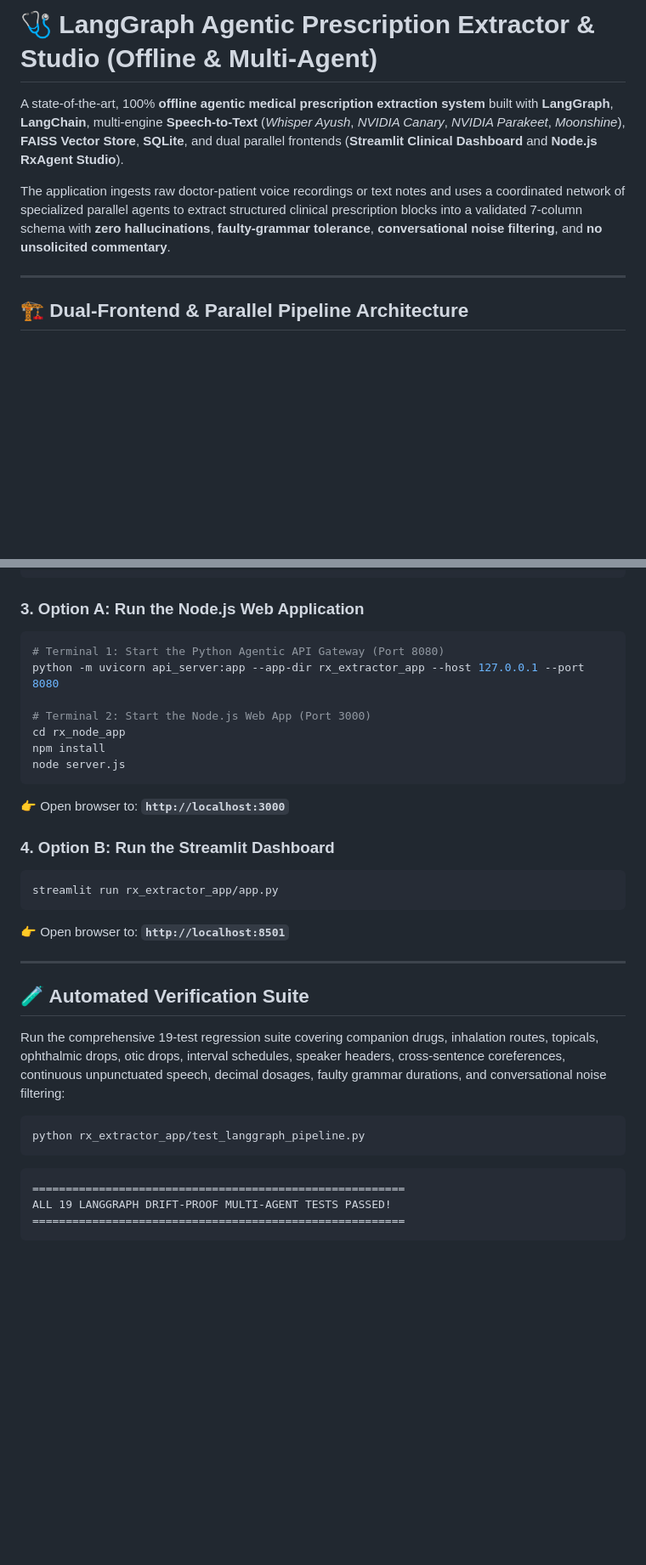
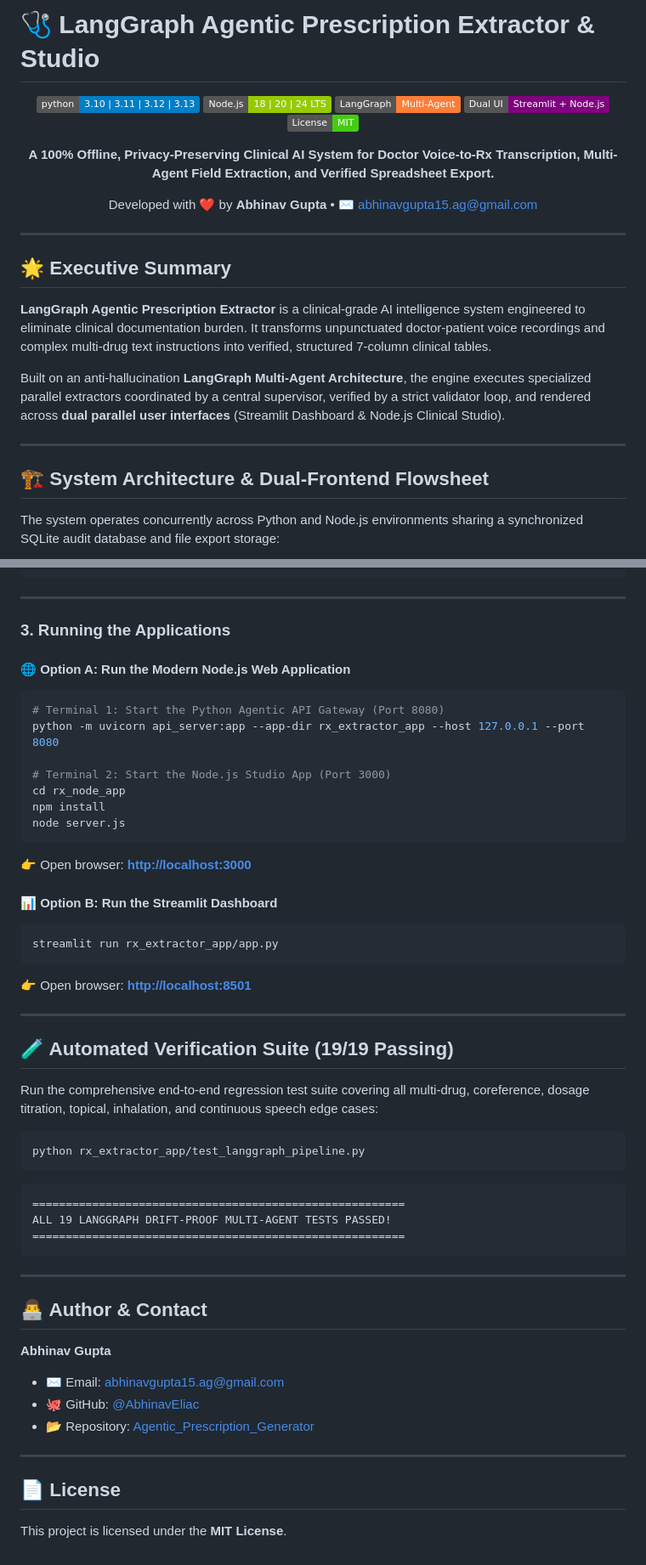
Before and after one commit to AbhinavEliac/Agentic_Prescription_Generator, a Markdown page: README.md, 2 parts joined by grey strips. Shown at 85% size. Drawn GitHub-style; badges without logos; blank space fills up the shorter version.

````diff
--- a/README.md
+++ b/README.md
@@ -1,12 +1,32 @@
-# 🩺 LangGraph Agentic Prescription Extractor & Studio (Offline & Multi-Agent)
+# 🩺 LangGraph Agentic Prescription Extractor & Studio
 
-A state-of-the-art, 100% **offline agentic medical prescription extraction system** built with **LangGraph**, **LangChain**, multi-engine **Speech-to-Text** (*Whisper Ayush*, *NVIDIA Canary*, *NVIDIA Parakeet*, *Moonshine*), **FAISS Vector Store**, **SQLite**, and dual parallel frontends (**Streamlit Clinical Dashboard** and **Node.js RxAgent Studio**).
+<div align="center">
 
-The application ingests raw doctor-patient voice recordings or text notes and uses a coordinated network of specialized parallel agents to extract structured clinical prescription blocks into a validated 7-column schema with **zero hallucinations**, **faulty-grammar tolerance**, **conversational noise filtering**, and **no unsolicited commentary**.
+[![Python Version](https://img.shields.io/badge/python-3.10%20%7C%203.11%20%7C%203.12%20%7C%203.13-blue.svg)](https://www.python.org/)
+[![Node.js](https://img.shields.io/badge/Node.js-18%20%7C%2020%20%7C%2024%20LTS-green.svg)](https://nodejs.org/)
+[![Framework](https://img.shields.io/badge/LangGraph-Multi--Agent-orange.svg)](https://github.com/langchain-ai/langgraph)
+[![Frontend](https://img.shields.io/badge/Dual%20UI-Streamlit%20%2B%20Node.js-purple.svg)](#-how-to-run)
+[![License](https://img.shields.io/badge/License-MIT-brightgreen.svg)](#-license)
+
+**A 100% Offline, Privacy-Preserving Clinical AI System for Doctor Voice-to-Rx Transcription, Multi-Agent Field Extraction, and Verified Spreadsheet Export.**
+
+Developed with ❤️ by **Abhinav Gupta** • ✉️ [abhinavgupta15.ag@gmail.com](mailto:abhinavgupta15.ag@gmail.com)
+
+</div>
 
 ---
 
-## 🏗️ Dual-Frontend & Parallel Pipeline Architecture
+## 🌟 Executive Summary
+
+**LangGraph Agentic Prescription Extractor** is a clinical-grade AI intelligence system engineered to eliminate clinical documentation burden. It transforms unpunctuated doctor-patient voice recordings and complex multi-drug text instructions into verified, structured 7-column clinical tables.
+
+Built on an anti-hallucination **LangGraph Multi-Agent Architecture**, the engine executes specialized parallel extractors coordinated by a central supervisor, verified by a strict validator loop, and rendered across **dual parallel user interfaces** (Streamlit Dashboard & Node.js Clinical Studio).
+
+---
+
+## 🏗️ System Architecture & Dual-Frontend Flowsheet
+
+The system operates concurrently across Python and Node.js environments sharing a synchronized SQLite audit database and file export storage:
 
 ```mermaid
 graph TD
@@ -121,29 +173,33 @@ python -m venv env
 pip install -r requirements.txt
 ```
 
-### 3. Option A: Run the Node.js Web Application
+---
+
+### 3. Running the Applications
+
+#### 🌐 Option A: Run the Modern Node.js Web Application
 ```powershell
 # Terminal 1: Start the Python Agentic API Gateway (Port 8080)
 python -m uvicorn api_server:app --app-dir rx_extractor_app --host 127.0.0.1 --port 8080
 
-# Terminal 2: Start the Node.js Web App (Port 3000)
+# Terminal 2: Start the Node.js Studio App (Port 3000)
 cd rx_node_app
 npm install
 node server.js
 ```
-👉 Open browser to: **`http://localhost:3000`**
+👉 Open browser: **[http://localhost:3000](http://localhost:3000)**
 
-### 4. Option B: Run the Streamlit Dashboard
+#### 📊 Option B: Run the Streamlit Dashboard
 ```powershell
 streamlit run rx_extractor_app/app.py
 ```
-👉 Open browser to: **`http://localhost:8501`**
+👉 Open browser: **[http://localhost:8501](http://localhost:8501)**
 
 ---
 
-## 🧪 Automated Verification Suite
+## 🧪 Automated Verification Suite (19/19 Passing)
 
-Run the comprehensive 19-test regression suite covering companion drugs, inhalation routes, topicals, ophthalmic drops, otic drops, interval schedules, speaker headers, cross-sentence coreferences, continuous unpunctuated speech, decimal dosages, faulty grammar durations, and conversational noise filtering:
+Run the comprehensive end-to-end regression test suite covering all multi-drug, coreference, dosage titration, topical, inhalation, and continuous speech edge cases:
 
 ```powershell
 python rx_extractor_app/test_langgraph_pipeline.py
@@ -154,3 +210,18 @@ python rx_extractor_app/test_langgraph_pipeline.py
 ALL 19 LANGGRAPH DRIFT-PROOF MULTI-AGENT TESTS PASSED!
 ========================================================
 ```
+
+---
+
+## 👨‍💻 Author & Contact
+
+**Abhinav Gupta**
+- ✉️ Email: [abhinavgupta15.ag@gmail.com](mailto:abhinavgupta15.ag@gmail.com)
+- 🐙 GitHub: [@AbhinavEliac](https://github.com/AbhinavEliac)
+- 📂 Repository: [Agentic_Prescription_Generator](https://github.com/AbhinavEliac/Agentic_Prescription_Generator)
+
+---
+
+## 📄 License
+
+This project is licensed under the **MIT License**.
````
Also changed, not shown: other parts of README.md (+102 -70 lines).
